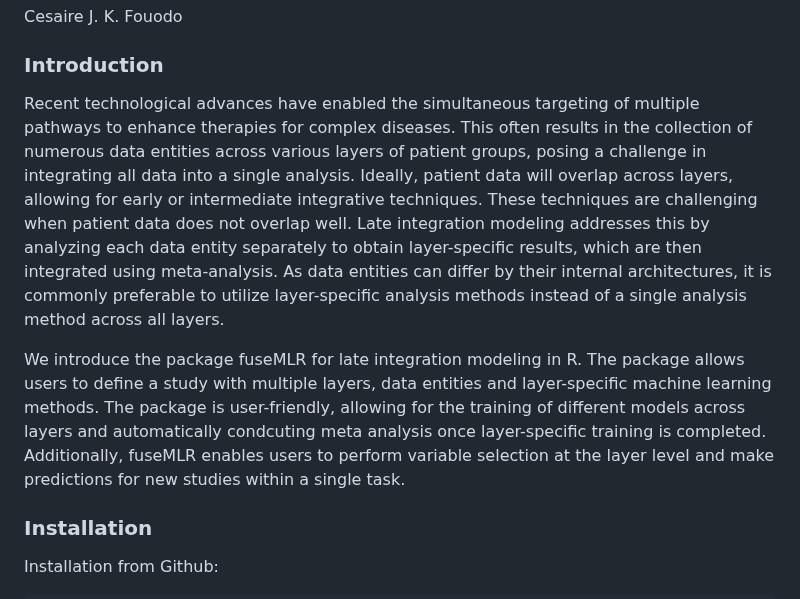
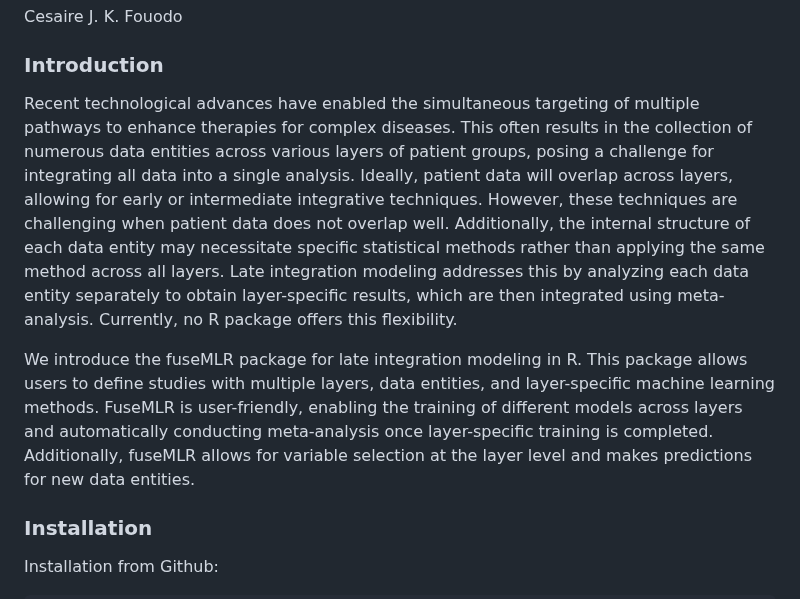
Before and after one commit to imbs-hl/fuseMLR, a Markdown page: README.md, the part around the change. Rendered like a GitHub page.

Commit message:
Improve introduction

```diff
--- a/README.md
+++ b/README.md
@@ -9,9 +9,9 @@
 Cesaire J. K. Fouodo
 
 ### Introduction
-Recent technological advances have enabled the simultaneous targeting of multiple pathways to enhance therapies for complex diseases. This often results in the collection of numerous data entities across various layers of patient groups, posing a challenge in integrating all data into a single analysis. Ideally, patient data will overlap across layers, allowing for early or intermediate integrative techniques. These techniques are challenging when patient data does not overlap well. Late integration modeling addresses this by analyzing each data entity separately to obtain layer-specific results, which are then integrated using meta-analysis. As data entities can differ by their internal architectures, it is commonly preferable to utilize layer-specific analysis methods instead of a single analysis method across all layers.
+Recent technological advances have enabled the simultaneous targeting of multiple pathways to enhance therapies for complex diseases. This often results in the collection of numerous data entities across various layers of patient groups, posing a challenge for integrating all data into a single analysis. Ideally, patient data will overlap across layers, allowing for early or intermediate integrative techniques. However, these techniques are challenging when patient data does not overlap well. Additionally, the internal structure of each data entity may necessitate specific statistical methods rather than applying the same method across all layers. Late integration modeling addresses this by analyzing each data entity separately to obtain layer-specific results, which are then integrated using meta-analysis. Currently, no R package offers this flexibility.
 
-We introduce the package fuseMLR for late integration modeling in R. The package allows users to define a study with multiple layers, data entities and layer-specific machine learning methods. The package is user-friendly, allowing for the training of different models across layers and automatically condcuting meta analysis once layer-specific training is completed. Additionally, fuseMLR enables users to perform variable selection at the layer level and make predictions for new studies within a single task.
+We introduce the fuseMLR package for late integration modeling in R. This package allows users to define studies with multiple layers, data entities, and layer-specific machine learning methods. FuseMLR is user-friendly, enabling the training of different models across layers and automatically conducting meta-analysis once layer-specific training is completed. Additionally, fuseMLR allows for variable selection at the layer level and makes predictions for new data entities.
 
 ### Installation
 Installation from Github:
```
